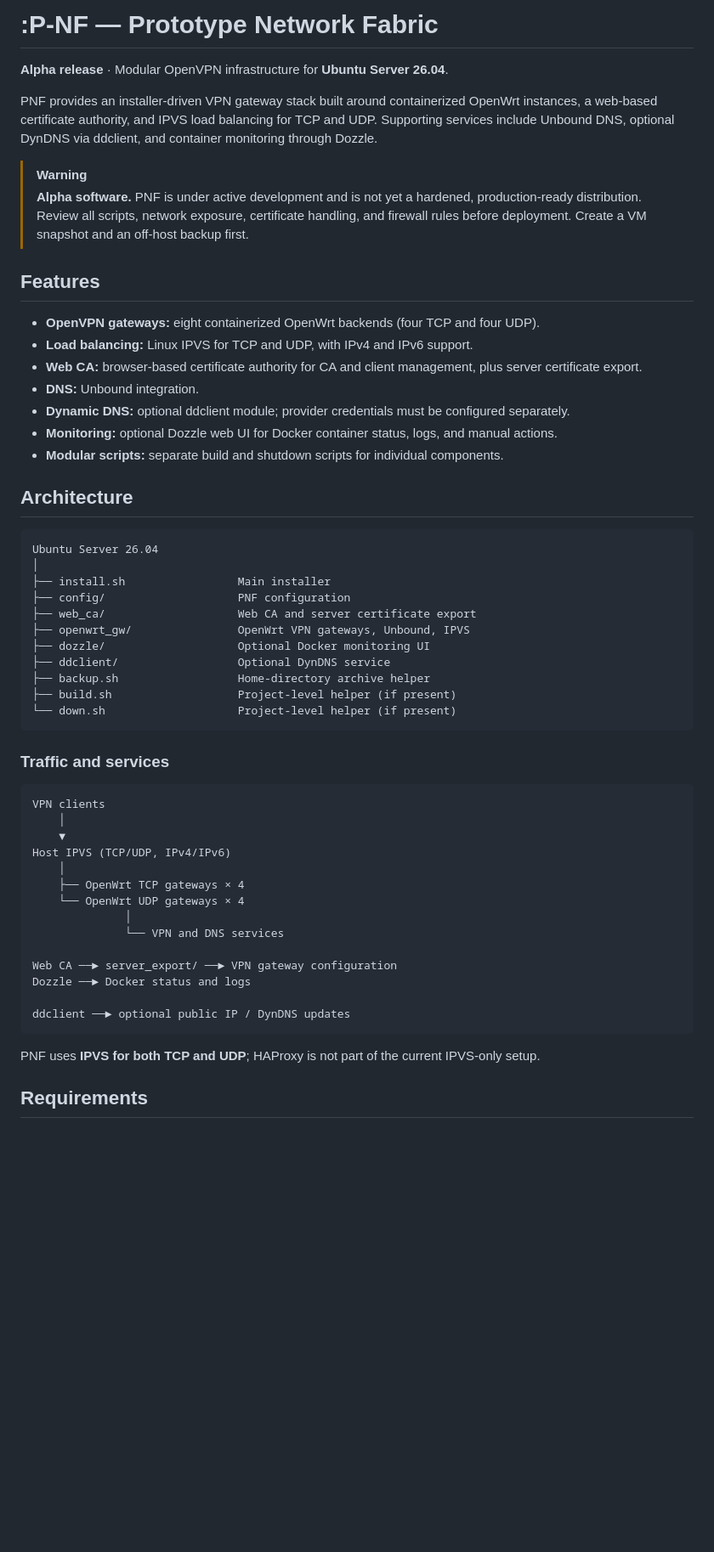
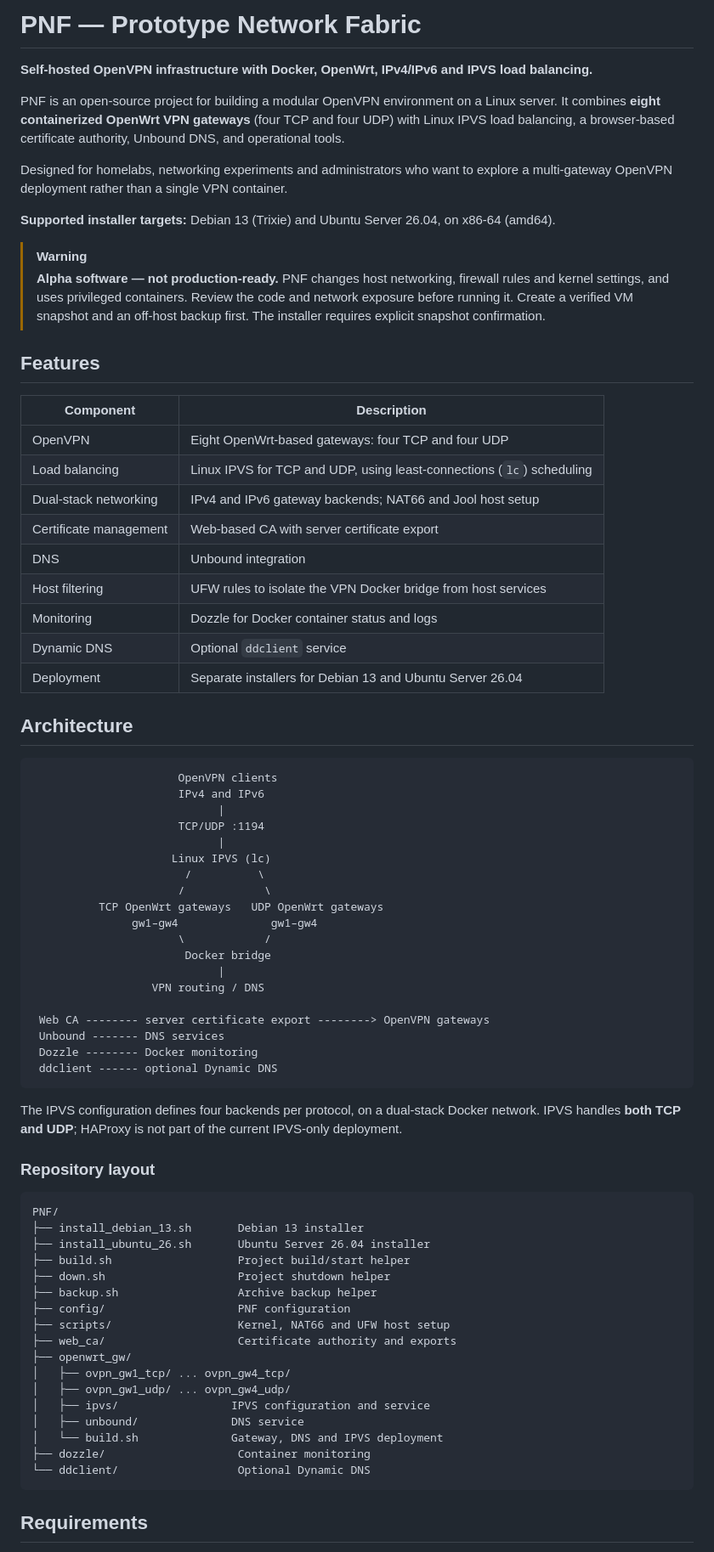
Before and after one commit to chrisstolz1312/PNF, a Markdown page: README.md, the part around one of its changes. Shown at 85% size. GitHub-like rendering; blank space fills up the shorter version.

Commit message:
docs: update README for Debian, Ubuntu and OpenVPN infrastructure

````diff
--- a/README.md
+++ b/README.md
@@ -1,58 +1,77 @@
-# :P-NF — Prototype Network Fabric
+# PNF — Prototype Network Fabric
 
-**Alpha release** · Modular OpenVPN infrastructure for **Ubuntu Server 26.04**.
+**Self-hosted OpenVPN infrastructure with Docker, OpenWrt, IPv4/IPv6 and IPVS load balancing.**
 
-PNF provides an installer-driven VPN gateway stack built around containerized OpenWrt instances, a web-based certificate authority, and IPVS load balancing for TCP and UDP. Supporting services include Unbound DNS, optional DynDNS via ddclient, and container monitoring through Dozzle.
+PNF is an open-source project for building a modular OpenVPN environment on a Linux server. It combines **eight containerized OpenWrt VPN gateways** (four TCP and four UDP) with Linux IPVS load balancing, a browser-based certificate authority, Unbound DNS, and operational tools.
+
+Designed for homelabs, networking experiments and administrators who want to explore a multi-gateway OpenVPN deployment rather than a single VPN container.
+
+**Supported installer targets:** Debian 13 (Trixie) and Ubuntu Server 26.04, on x86-64 (amd64).
 
 > [!WARNING]
-> **Alpha software.** PNF is under active development and is not yet a hardened, production-ready distribution. Review all scripts, network exposure, certificate handling, and firewall rules before deployment. Create a VM snapshot and an off-host backup first.
+> **Alpha software — not production-ready.** PNF changes host networking, firewall rules and kernel settings, and uses privileged containers. Review the code and network exposure before running it. Create a verified VM snapshot and an off-host backup first. The installer requires explicit snapshot confirmation.
 
 ## Features
 
-- **OpenVPN gateways:** eight containerized OpenWrt backends (four TCP and four UDP).
-- **Load balancing:** Linux IPVS for TCP and UDP, with IPv4 and IPv6 support.
-- **Web CA:** browser-based certificate authority for CA and client management, plus server certificate export.
-- **DNS:** Unbound integration.
-- **Dynamic DNS:** optional ddclient module; provider credentials must be configured separately.
-- **Monitoring:** optional Dozzle web UI for Docker container status, logs, and manual actions.
-- **Modular scripts:** separate build and shutdown scripts for individual components.
+| Component | Description |
+| --- | --- |
+| OpenVPN | Eight OpenWrt-based gateways: four TCP and four UDP |
+| Load balancing | Linux IPVS for TCP and UDP, using least-connections (`lc`) scheduling |
+| Dual-stack networking | IPv4 and IPv6 gateway backends; NAT66 and Jool host setup |
+| Certificate management | Web-based CA with server certificate export |
+| DNS | Unbound integration |
+| Host filtering | UFW rules to isolate the VPN Docker bridge from host services |
+| Monitoring | Dozzle for Docker container status and logs |
+| Dynamic DNS | Optional `ddclient` service |
+| Deployment | Separate installers for Debian 13 and Ubuntu Server 26.04 |
 
 ## Architecture
 
 ```text
-Ubuntu Server 26.04
-│
-├── install.sh                 Main installer
-├── config/                    PNF configuration
-├── web_ca/                    Web CA and server certificate export
-├── openwrt_gw/                OpenWrt VPN gateways, Unbound, IPVS
-├── dozzle/                    Optional Docker monitoring UI
-├── ddclient/                  Optional DynDNS service
-├── backup.sh                  Home-directory archive helper
-├── build.sh                   Project-level helper (if present)
-└── down.sh                    Project-level helper (if present)
+                      OpenVPN clients
+                      IPv4 and IPv6
+                            |
+                      TCP/UDP :1194
+                            |
+                     Linux IPVS (lc)
+                       /          \
+                      /            \
+          TCP OpenWrt gateways   UDP OpenWrt gateways
+               gw1–gw4              gw1–gw4
+                      \            /
+                       Docker bridge
+                            |
+                  VPN routing / DNS
+
+ Web CA -------- server certificate export --------> OpenVPN gateways
+ Unbound ------- DNS services
+ Dozzle -------- Docker monitoring
+ ddclient ------ optional Dynamic DNS
 ```
 
-### Traffic and services
+The IPVS configuration defines four backends per protocol, on a dual-stack Docker network. IPVS handles **both TCP and UDP**; HAProxy is not part of the current IPVS-only deployment.
+
+### Repository layout
 
 ```text
-VPN clients
-    │
-    ▼
-Host IPVS (TCP/UDP, IPv4/IPv6)
-    │
-    ├── OpenWrt TCP gateways × 4
-    └── OpenWrt UDP gateways × 4
-              │
-              └── VPN and DNS services
-
-Web CA ──► server_export/ ──► VPN gateway configuration
-Dozzle ──► Docker status and logs
-
-ddclient ──► optional public IP / DynDNS updates
+PNF/
+├── install_debian_13.sh       Debian 13 installer
+├── install_ubuntu_26.sh       Ubuntu Server 26.04 installer
+├── build.sh                   Project build/start helper
+├── down.sh                    Project shutdown helper
+├── backup.sh                  Archive backup helper
+├── config/                    PNF configuration
+├── scripts/                   Kernel, NAT66 and UFW host setup
+├── web_ca/                    Certificate authority and exports
+├── openwrt_gw/
+│   ├── ovpn_gw1_tcp/ ... ovpn_gw4_tcp/
+│   ├── ovpn_gw1_udp/ ... ovpn_gw4_udp/
+│   ├── ipvs/                 IPVS configuration and service
+│   ├── unbound/              DNS service
+│   └── build.sh              Gateway, DNS and IPVS deployment
+├── dozzle/                    Container monitoring
+└── ddclient/                  Optional Dynamic DNS
 ```
-
-PNF uses **IPVS for both TCP and UDP**; HAProxy is not part of the current IPVS-only setup.
 
 ## Requirements
 
````
Also changed, not shown: other parts of README.md (+142 -75 lines).
